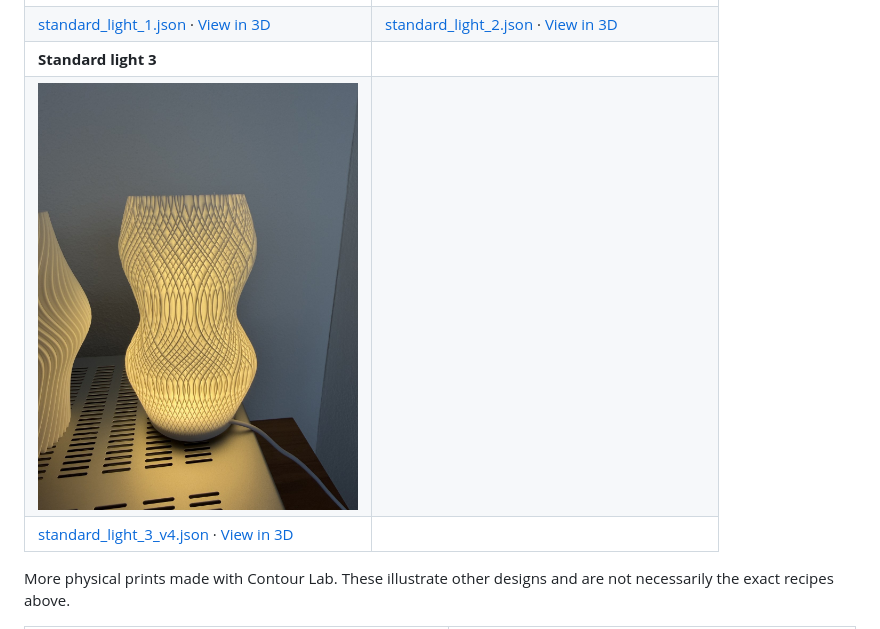
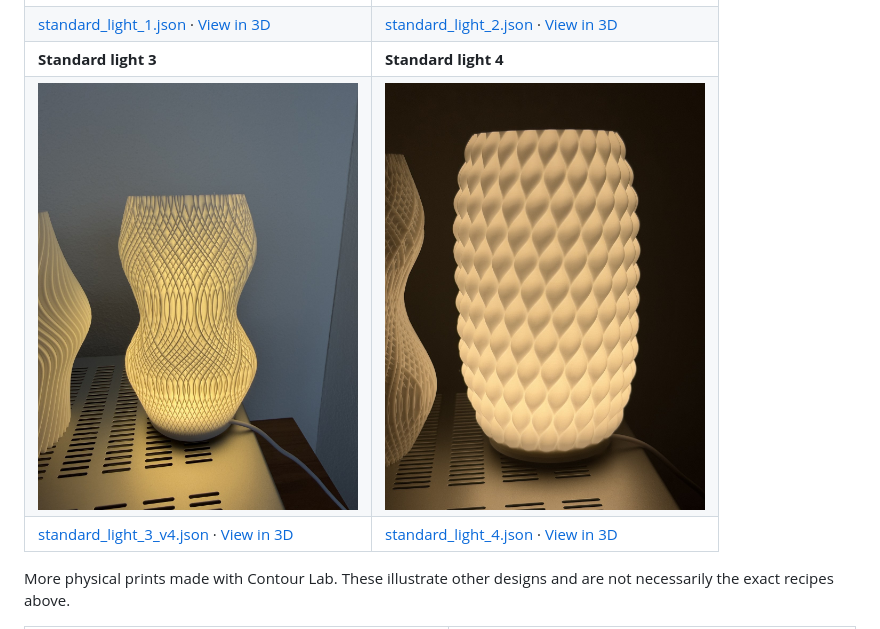
Before and after one commit to mattack65/contour-lab, a Markdown page: samples/README.md, the part around the change. GitHub-like rendering; pictures changed too: samples/images/print-standard-light-4.jpg (added).

Commit message:
Add illuminated Standard light 4 print photo

```diff
--- a/samples/README.md
+++ b/samples/README.md
@@ -34,9 +34,9 @@ The **Standard lights**, printed and illuminated. “Standard” refers to the a
 | --- | --- |
 | <a href="images/print-illuminated-lamp.jpg"><img src="images/print-illuminated-lamp.jpg" width="320" alt="Standard light 1, printed and illuminated"></a> | <a href="images/print-standard-light-2.jpg"><img src="images/print-standard-light-2.jpg" width="320" alt="Standard light 2, printed and illuminated"></a> |
 | [standard_light_1.json](standard_light_1.json) · [View in 3D](models/standard_light_1.stl) | [standard_light_2.json](standard_light_2.json) · [View in 3D](models/standard_light_2.stl) |
-| **Standard light 3** | |
-| <a href="images/print-standard-light-3.jpg"><img src="images/print-standard-light-3.jpg" width="320" alt="Standard light 3, printed and illuminated"></a> | |
-| [standard_light_3_v4.json](standard_light_3_v4.json) · [View in 3D](models/standard_light_3_v4.stl) | |
+| **Standard light 3** | **Standard light 4** |
+| <a href="images/print-standard-light-3.jpg"><img src="images/print-standard-light-3.jpg" width="320" alt="Standard light 3, printed and illuminated"></a> | <a href="images/print-standard-light-4.jpg"><img src="images/print-standard-light-4.jpg" width="320" alt="Standard light 4, printed and illuminated"></a> |
+| [standard_light_3_v4.json](standard_light_3_v4.json) · [View in 3D](models/standard_light_3_v4.stl) | [standard_light_4.json](standard_light_4.json) · [View in 3D](models/standard_light_4.stl) |
 
 
 More physical prints made with Contour Lab. These illustrate other designs and are not necessarily the exact recipes above.
```
